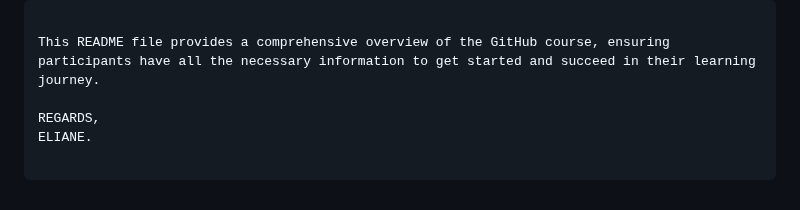
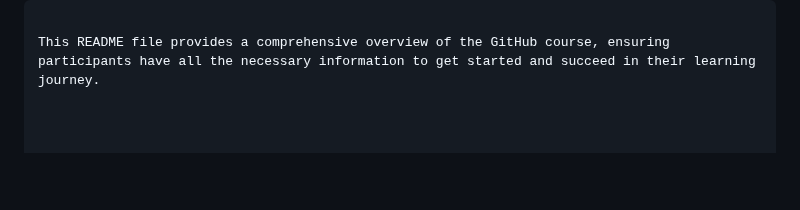
Before and after one commit to eliane11/x4git, a Markdown page: README.md, the part around the change. Drawn GitHub-style; blank space fills up the shorter version.

Commit message:
remove regards

````diff
--- a/README.md
+++ b/README.md
@@ -105,6 +105,3 @@ Happy learning!
 ```
 
 This README file provides a comprehensive overview of the GitHub course, ensuring participants have all the necessary information to get started and succeed in their learning journey.
-
-REGARDS,
-ELIANE.
````
